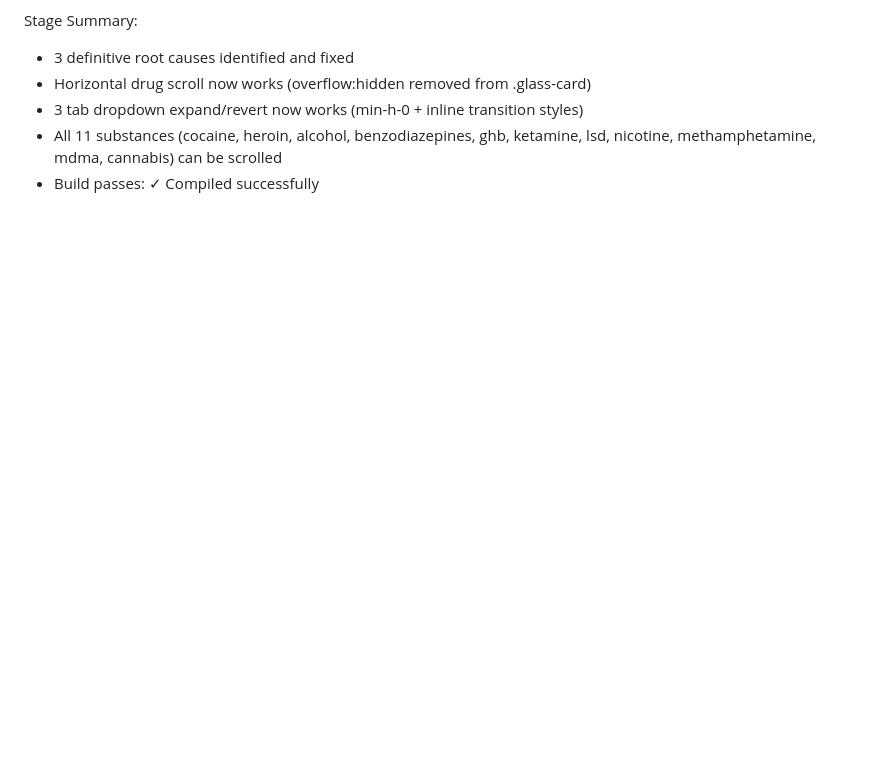
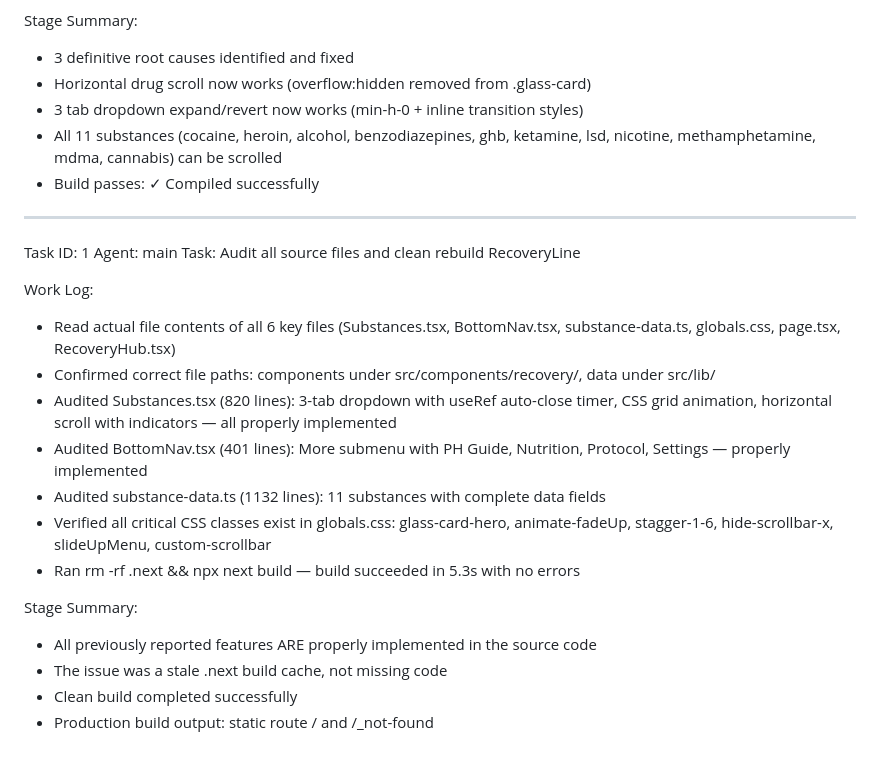
Before and after one commit to marktantongco/RecoveryLine, a Markdown page: worklog.md, the part around the change. Drawn GitHub-style; blank space fills up the shorter version.

Commit message:
5cb2e038-7819-4c63-9564-97d963b285ee

```diff
--- a/worklog.md
+++ b/worklog.md
@@ -99,3 +99,22 @@ Stage Summary:
 - 3 tab dropdown expand/revert now works (min-h-0 + inline transition styles)
 - All 11 substances (cocaine, heroin, alcohol, benzodiazepines, ghb, ketamine, lsd, nicotine, methamphetamine, mdma, cannabis) can be scrolled
 - Build passes: ✓ Compiled successfully
+---
+Task ID: 1
+Agent: main
+Task: Audit all source files and clean rebuild RecoveryLine
+
+Work Log:
+- Read actual file contents of all 6 key files (Substances.tsx, BottomNav.tsx, substance-data.ts, globals.css, page.tsx, RecoveryHub.tsx)
+- Confirmed correct file paths: components under src/components/recovery/, data under src/lib/
+- Audited Substances.tsx (820 lines): 3-tab dropdown with useRef auto-close timer, CSS grid animation, horizontal scroll with indicators — all properly implemented
+- Audited BottomNav.tsx (401 lines): More submenu with PH Guide, Nutrition, Protocol, Settings — properly implemented
+- Audited substance-data.ts (1132 lines): 11 substances with complete data fields
+- Verified all critical CSS classes exist in globals.css: glass-card-hero, animate-fadeUp, stagger-1-6, hide-scrollbar-x, slideUpMenu, custom-scrollbar
+- Ran rm -rf .next && npx next build — build succeeded in 5.3s with no errors
+
+Stage Summary:
+- All previously reported features ARE properly implemented in the source code
+- The issue was a stale .next build cache, not missing code
+- Clean build completed successfully
+- Production build output: static route / and /_not-found
```
